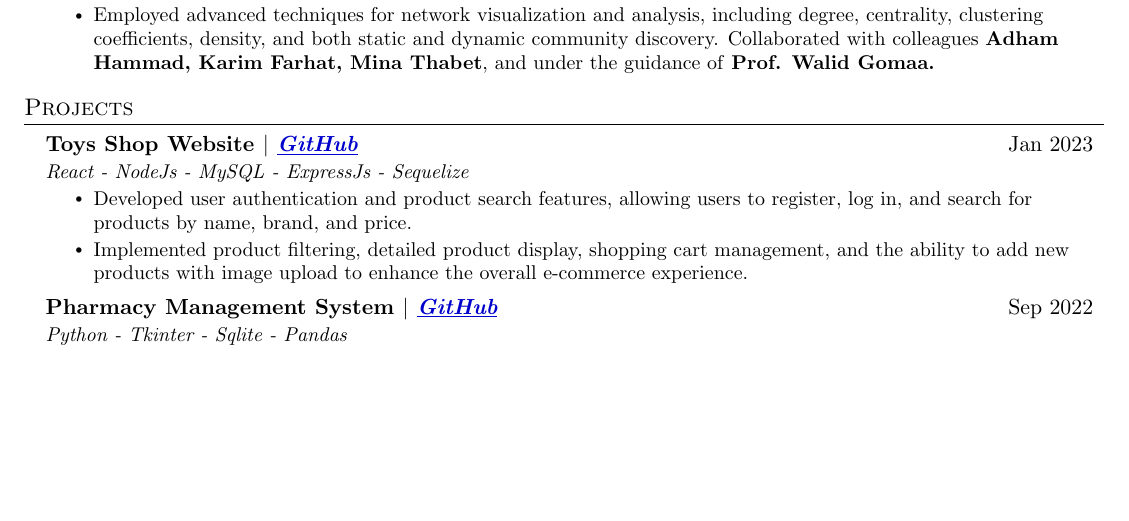
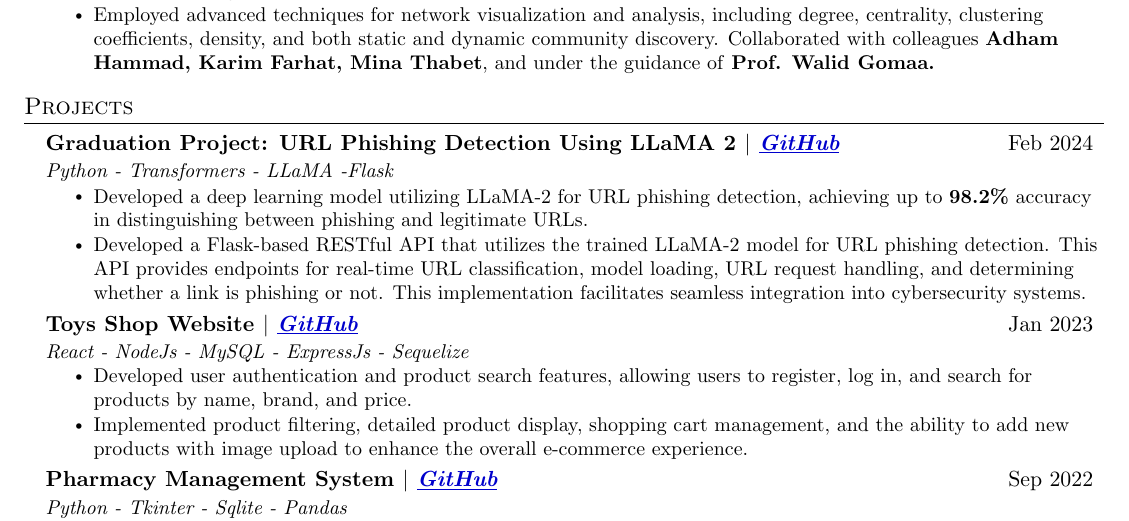
Before and after one commit to SamyShaawat/My-Resume, a LaTeX document (main.tex): part of page 1 of 2, cut so that both start at the same text, the shorter picture padded with empty space. Compiled offline with pdfLaTeX.

Commit message:
updated resume

```diff
--- a/main.tex
+++ b/main.tex
@@ -212,19 +212,27 @@
 % \vspace{3pt}
 \resumeSubHeadingListStart
     \resumeSubheading
+            {\textbf{Graduation Project: URL Phishing Detection Using LLaMA 2} $|$ \emph{\href{https://github.com/SamyShaawat/URL-Phishing-Detection-Using-LLaMA-2}{\underline{\color{linkblue}GitHub}}}}{Feb 2024}{Python - Transformers - LLaMA -Flask}{}
+            \resumeItemListStart
+                \resumeItem{Developed a deep learning model utilizing LLaMA-2 for URL phishing detection, achieving up to \textbf{98.2\%} accuracy in distinguishing between phishing and legitimate URLs.}
+                \resumeItem{Developed a Flask-based RESTful API that utilizes the trained LLaMA-2 model for URL phishing detection. This API provides endpoints for real-time URL classification, model loading, URL request handling, and determining whether a link is phishing or not. This implementation facilitates seamless integration into cybersecurity systems.}
+            \resumeItemListEnd
+
+    \resumeSubheading
         {\textbf{Toys Shop Website} $|$ \emph{\href{https://github.com/SamyShaawat/Toys-Shop-Website}{\underline{\color{linkblue}GitHub}}}}{Jan 2023}{React - NodeJs - MySQL - ExpressJs - Sequelize}{}
             \resumeItemListStart
                 \resumeItem{Developed user authentication and product search features, allowing users to register, log in, and search for products by name, brand, and price.}
-            \resumeItem{Implemented product filtering, detailed product display, shopping cart management, and the ability to add new products with image upload to enhance the overall e-commerce experience.}
-          \resumeItemListEnd
+                \resumeItem{Implemented product filtering, detailed product display, shopping cart management, and the ability to add new products with image upload to enhance the overall e-commerce experience.}
+            \resumeItemListEnd
 
     \resumeSubheading
         {\textbf{Pharmacy Management System} $|$ \emph{\href{https://github.com/SamyShaawat/Pharmacy-Management-System}{\underline{\color{linkblue}GitHub}}}}{Sep 2022}{Python - Tkinter - Sqlite - Pandas}{}
             \resumeItemListStart
                 \resumeItem{Developed a user-friendly desktop pharmacy inventory management application using Python and Tkinter for the graphical user interface.}
-            \resumeItem{Implemented features such as adding/updating items, searching by name or company, and data import/export to Excel files, enhancing pharmacy operations efficiency.}
-          \resumeItemListEnd
+                \resumeItem{Implemented features such as adding/updating items, searching by name or company, and data import/export to Excel files, enhancing pharmacy operations efficiency.}
+            \resumeItemListEnd
 \resumeSubHeadingListEnd
+
 %----------- SKILLS -----------
 
 \section{Skills}
```
Also changed, not shown: Samy Mostafa Shaawat - Resume.pdf.
